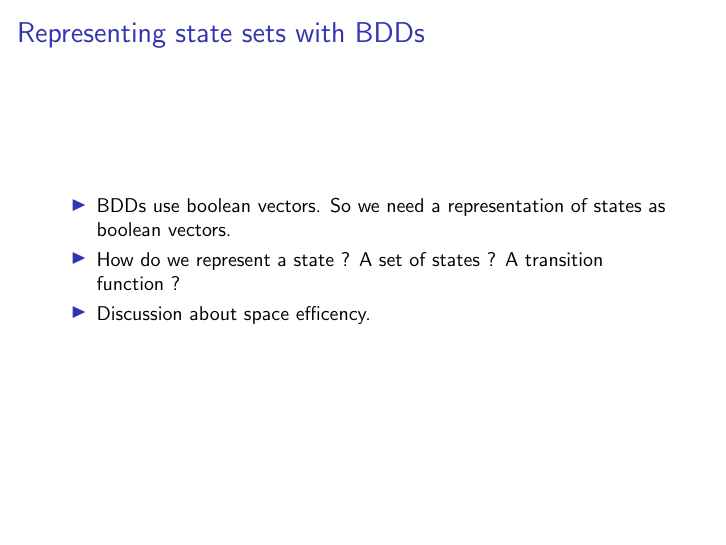
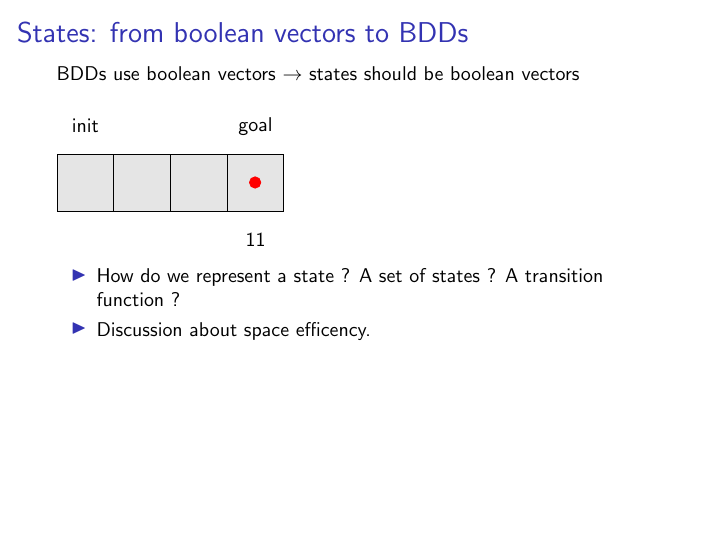
Before and after one commit to layus/bdcube, LaTeX slides (slides/symbolic_search.tex): page 12 of 23 before the commit and page 16 of 27 after it. Compiled offline with pdfLaTeX.

Commit message:
States as boolean vectors.

```diff
--- a/slides/symbolic_search.tex
+++ b/slides/symbolic_search.tex
@@ -159,10 +159,24 @@ $a\vee (\neg b \wedge \neg c) \rightarrow a$
 
 \end{frame}
 \section{Representing  state sets with BDDs}
-\begin{frame}
-\frametitle{Representing  state sets with BDDs}
+\begin{frame}[t]
+\frametitle{States: from boolean vectors to BDDs}
+	 BDDs use boolean vectors $\rightarrow$  states should be boolean vectors\\[0.5cm]\pause
+
+	\tikzstyle{decision} = [rectangle, draw, fill=gray!20, align=center,
+     text centered, minimum height=1cm,minimum width=1cm, node distance=1cm]
+
+	\begin{tikzpicture}
+	\node[decision](d1) {};
+	\foreach \rightof/\name in {d1/d2,d2/d3,d3/d4}{
+		\node[decision,right of=\rightof] (\name) {};}
+	\node[above of=d1] {init};
+	\node[above of=d4] {goal};
+	\foreach \couche/\pos/\name/\state in {2/d1/s1/00,3/d2/s2/01,4/d3/s3/10,5/d4/s4/11}{
+		\only<\couche>{\draw[red,fill=red] ($(\pos.north west)+(0.5,-0.5)$)  circle (0.1cm);
+		\node[below of=\pos] (\name) {\state};}}
+	\end{tikzpicture}
 	\begin{itemize}
-	\item BDDs use boolean vectors.  So we need a representation of states as boolean vectors.
 	\item How do we represent a state ? A set of states ? A transition function ?
 	\item Discussion about space efficency.
 	\end{itemize}
```
